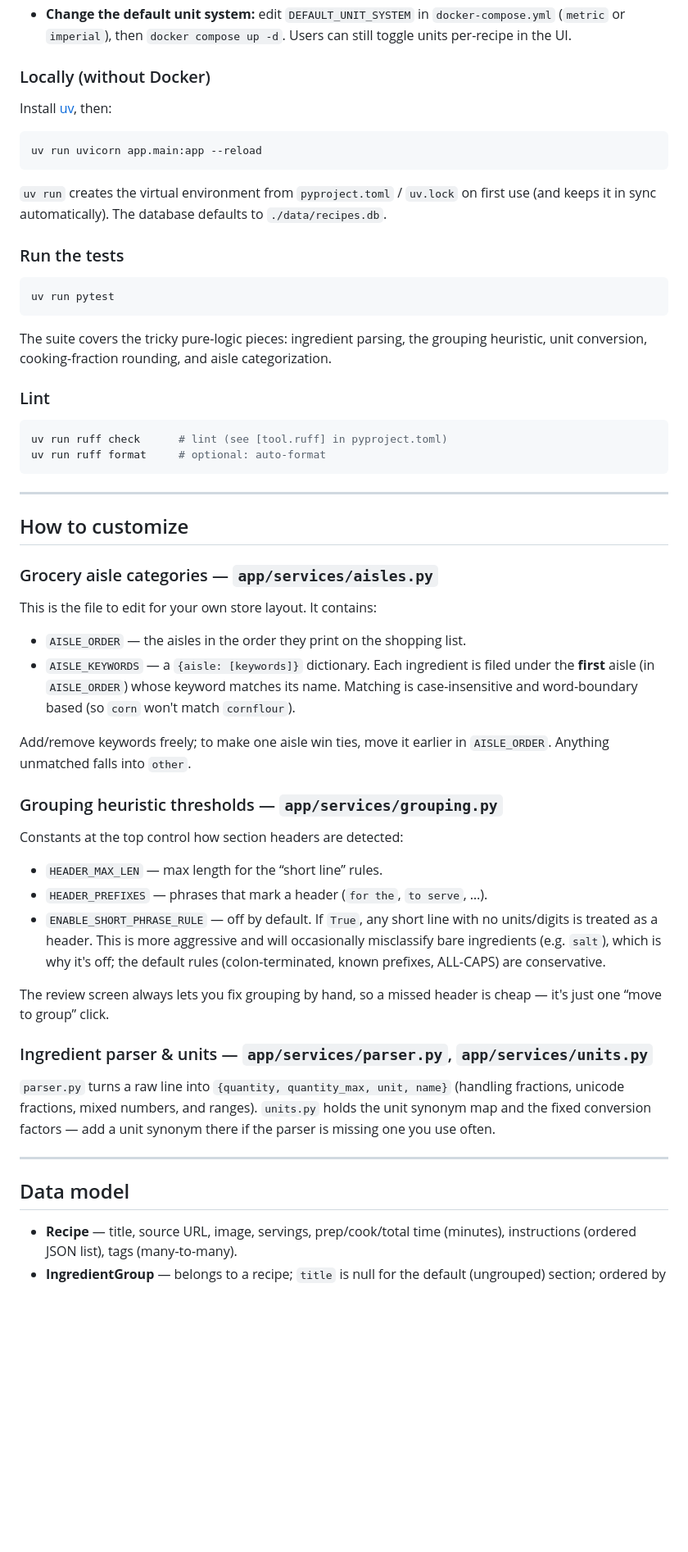
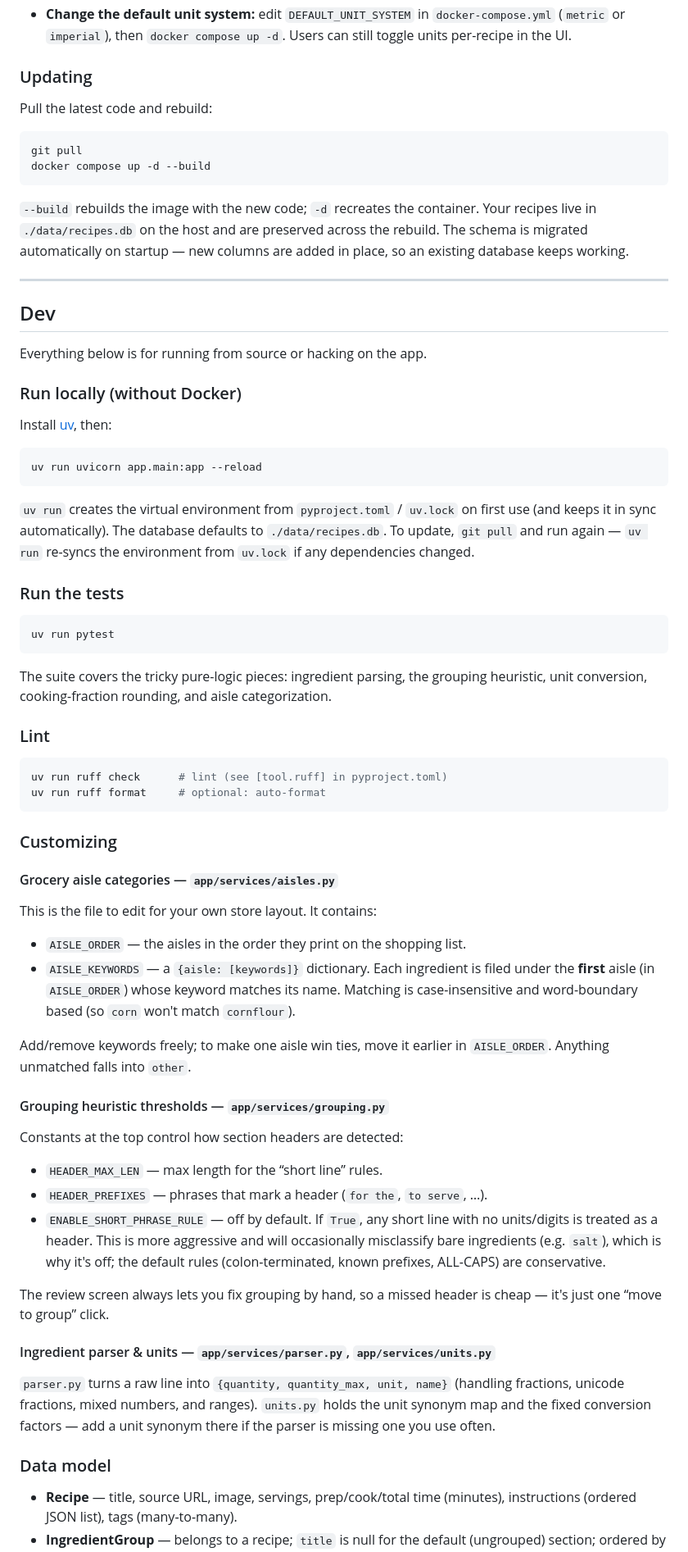
Before and after one commit to TJSmith-hub/sizzle, a Markdown page: README.md, the part around one of its changes. Shown at 82% size. Rendered like a GitHub page; blank space fills up the shorter version.

Commit message:
Restructure README: AI note, Docker updating, and a Dev section
Add an AI-assistance disclaimer at the top. Move the update instructions
under the Docker run path, and group run-from-source, tests, lint,
customizing, and the data model under a new Dev section.

Co-Authored-By: Claude Opus 4.8 (1M context) <noreply@anthropic.com>

````diff
--- a/README.md
+++ b/README.md
@@ -44,7 +49,27 @@ Then open <http://localhost:6769>.
   `docker-compose.yml` (`metric` or `imperial`), then `docker compose up -d`.
   Users can still toggle units per-recipe in the UI.
 
-### Locally (without Docker)
+### Updating
+
+Pull the latest code and rebuild:
+
+```bash
+git pull
+docker compose up -d --build
+```
+
+`--build` rebuilds the image with the new code; `-d` recreates the container.
+Your recipes live in `./data/recipes.db` on the host and are preserved across
+the rebuild. The schema is migrated automatically on startup — new columns are
+added in place, so an existing database keeps working.
+
+---
+
+## Dev
+
+Everything below is for running from source or hacking on the app.
+
+### Run locally (without Docker)
 
 Install [uv](https://docs.astral.sh/uv/), then:
 
@@ -54,7 +79,8 @@ uv run uvicorn app.main:app --reload
 
 `uv run` creates the virtual environment from `pyproject.toml` / `uv.lock` on
 first use (and keeps it in sync automatically). The database defaults to
-`./data/recipes.db`.
+`./data/recipes.db`. To update, `git pull` and run again — `uv run` re-syncs the
+environment from `uv.lock` if any dependencies changed.
 
 ### Run the tests
 
@@ -72,11 +98,9 @@ uv run ruff check      # lint (see [tool.ruff] in pyproject.toml)
 uv run ruff format     # optional: auto-format
 ```
 
----
+### Customizing
 
-## How to customize
-
-### Grocery aisle categories — `app/services/aisles.py`
+#### Grocery aisle categories — `app/services/aisles.py`
 
 This is the file to edit for your own store layout. It contains:
 
@@ -89,7 +113,7 @@ This is the file to edit for your own store layout. It contains:
 Add/remove keywords freely; to make one aisle win ties, move it earlier in
 `AISLE_ORDER`. Anything unmatched falls into `other`.
 
-### Grouping heuristic thresholds — `app/services/grouping.py`
+#### Grouping heuristic thresholds — `app/services/grouping.py`
 
 Constants at the top control how section headers are detected:
 
@@ -103,16 +127,14 @@ Constants at the top control how section headers are detected:
 The review screen always lets you fix grouping by hand, so a missed header is
 cheap — it's just one “move to group” click.
 
-### Ingredient parser & units — `app/services/parser.py`, `app/services/units.py`
+#### Ingredient parser & units — `app/services/parser.py`, `app/services/units.py`
 
 `parser.py` turns a raw line into `{quantity, quantity_max, unit, name}` (handling
 fractions, unicode fractions, mixed numbers, and ranges). `units.py` holds the
 unit synonym map and the fixed conversion factors — add a unit synonym there if
 the parser is missing one you use often.
 
----
-
-## Data model
+### Data model
 
 - **Recipe** — title, source URL, image, servings, prep/cook/total time (minutes),
   instructions (ordered JSON list), tags (many-to-many).
````
Also changed, not shown: other parts of README.md (+5 -0 lines).
